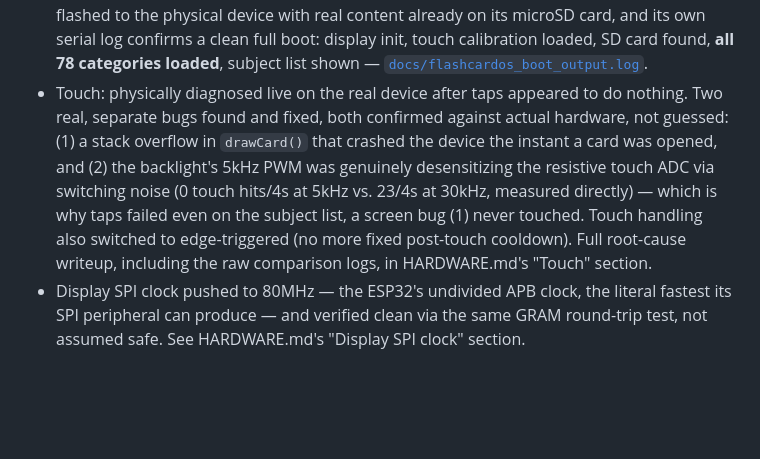
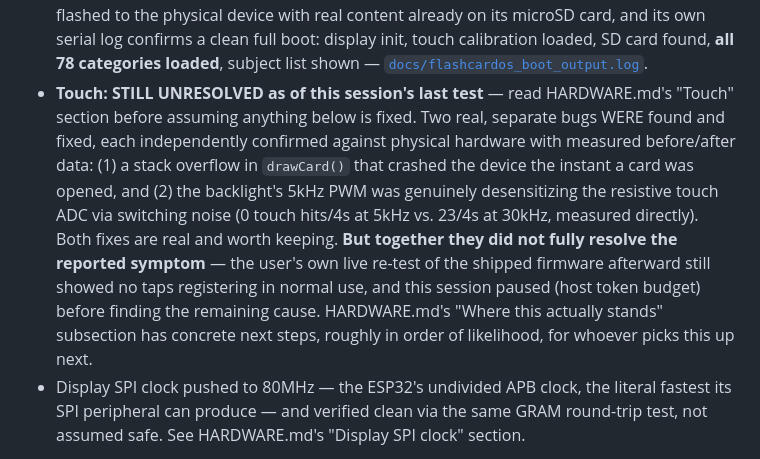
Before and after one commit to CosmicGrub/The-Guidon, a Markdown page: firmware/esp32-flashcard-os/README.md, the part around the change. GitHub-like rendering; blank space fills up the shorter version.

```diff
--- a/firmware/esp32-flashcard-os/README.md
+++ b/firmware/esp32-flashcard-os/README.md
@@ -109,17 +109,21 @@ Full end-to-end bring-up against the physical device, in order:
   display init, touch calibration loaded, SD card found, **all 78
   categories loaded**, subject list shown —
   [`docs/flashcardos_boot_output.log`](docs/flashcardos_boot_output.log).
-- Touch: physically diagnosed live on the real device after taps appeared
-  to do nothing. Two real, separate bugs found and fixed, both confirmed
-  against actual hardware, not guessed: (1) a stack overflow in
-  `drawCard()` that crashed the device the instant a card was opened, and
-  (2) the backlight's 5kHz PWM was genuinely desensitizing the resistive
-  touch ADC via switching noise (0 touch hits/4s at 5kHz vs. 23/4s at
-  30kHz, measured directly) — which is why taps failed even on the
-  subject list, a screen bug (1) never touched. Touch handling also
-  switched to edge-triggered (no more fixed post-touch cooldown). Full
-  root-cause writeup, including the raw comparison logs, in HARDWARE.md's
-  "Touch" section.
+- **Touch: STILL UNRESOLVED as of this session's last test** — read
+  HARDWARE.md's "Touch" section before assuming anything below is fixed.
+  Two real, separate bugs WERE found and fixed, each independently
+  confirmed against physical hardware with measured before/after data:
+  (1) a stack overflow in `drawCard()` that crashed the device the
+  instant a card was opened, and (2) the backlight's 5kHz PWM was
+  genuinely desensitizing the resistive touch ADC via switching noise (0
+  touch hits/4s at 5kHz vs. 23/4s at 30kHz, measured directly). Both fixes
+  are real and worth keeping. **But together they did not fully resolve
+  the reported symptom** — the user's own live re-test of the shipped
+  firmware afterward still showed no taps registering in normal use, and
+  this session paused (host token budget) before finding the remaining
+  cause. HARDWARE.md's "Where this actually stands" subsection has
+  concrete next steps, roughly in order of likelihood, for whoever picks
+  this up next.
 - Display SPI clock pushed to 80MHz — the ESP32's undivided APB clock,
   the literal fastest its SPI peripheral can produce — and verified
   clean via the same GRAM round-trip test, not assumed safe. See
```
Also changed, not shown: firmware/esp32-flashcard-os/HARDWARE.md (+49 -2 lines).
